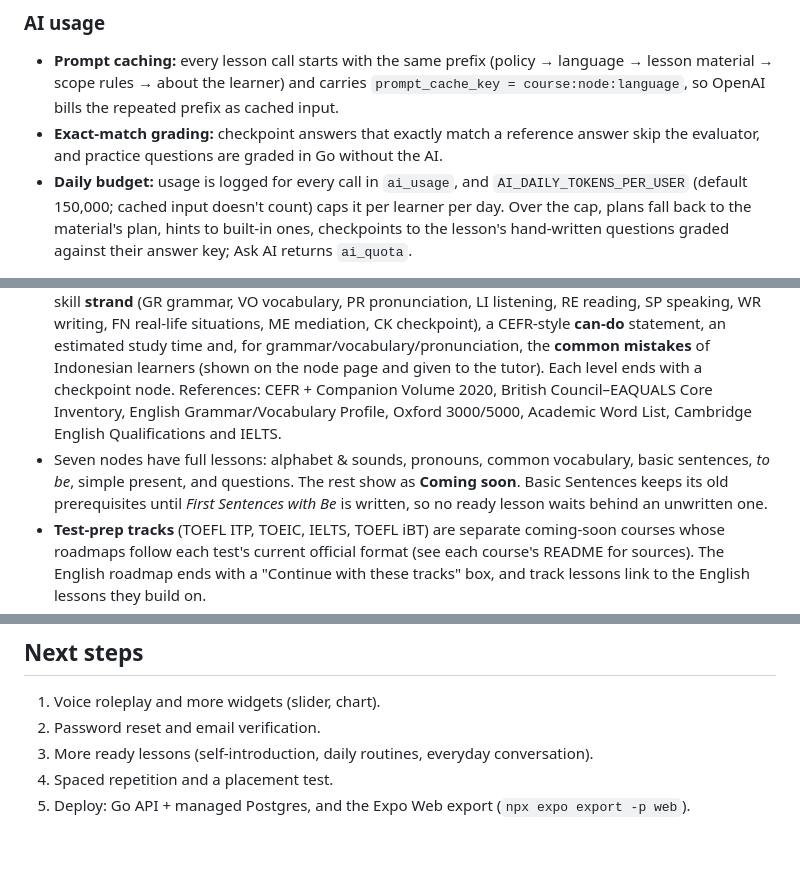
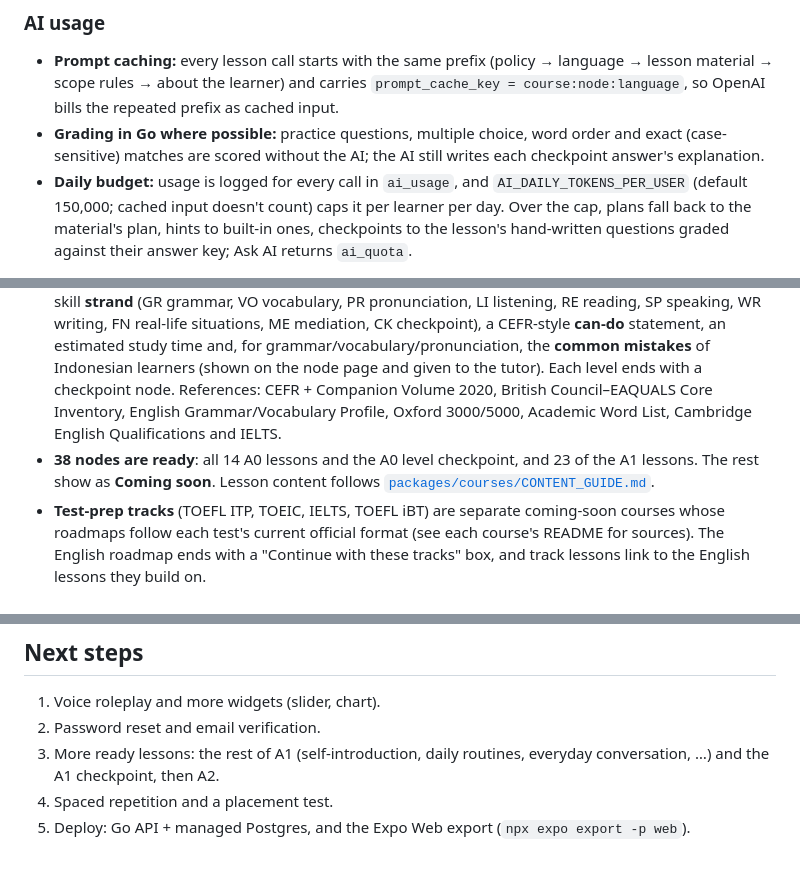
Before and after one commit to ihsanwahyudin/course, a Markdown page: README.md, 3 parts joined by grey strips. GitHub-like rendering.

```diff
--- a/README.md
+++ b/README.md
@@ -189,7 +191,7 @@ The whole app works in **English and Bahasa Indonesia**.
 ### AI usage
 
 - **Prompt caching:** every lesson call starts with the same prefix (policy → language → lesson material → scope rules → about the learner) and carries `prompt_cache_key = course:node:language`, so OpenAI bills the repeated prefix as cached input.
-- **Exact-match grading:** checkpoint answers that exactly match a reference answer skip the evaluator, and practice questions are graded in Go without the AI.
+- **Grading in Go where possible:** practice questions, multiple choice, word order and exact (case-sensitive) matches are scored without the AI; the AI still writes each checkpoint answer's explanation.
 - **Daily budget:** usage is logged for every call in `ai_usage`, and `AI_DAILY_TOKENS_PER_USER` (default 150,000; cached input doesn't count) caps it per learner per day. Over the cap, plans fall back to the material's plan, hints to built-in ones, checkpoints to the lesson's hand-written questions graded against their answer key; Ask AI returns `ai_quota`.
 
 ## Personalization (onboarding) — switched off for now
@@ -229,7 +231,7 @@ Every learner gets the same lessons, objectives, assessments and pass mark. Onbo
   - `lessons/<nodeId>.json`: content for every node marked `ready`.
 - At startup the API validates every course: unique slugs and IDs, valid prerequisites, no cycles, a ready root, and assessment coverage for every objective. It refuses to start if a course is broken.
 - English follows a reviewed CEFR roadmap (version 2026.11.0): **194 nodes** across A0–C2, each with a skill **strand** (GR grammar, VO vocabulary, PR pronunciation, LI listening, RE reading, SP speaking, WR writing, FN real-life situations, ME mediation, CK checkpoint), a CEFR-style **can-do** statement, an estimated study time and, for grammar/vocabulary/pronunciation, the **common mistakes** of Indonesian learners (shown on the node page and given to the tutor). Each level ends with a checkpoint node. References: CEFR + Companion Volume 2020, British Council–EAQUALS Core Inventory, English Grammar/Vocabulary Profile, Oxford 3000/5000, Academic Word List, Cambridge English Qualifications and IELTS.
-- Seven nodes have full lessons: alphabet & sounds, pronouns, common vocabulary, basic sentences, *to be*, simple present, and questions. The rest show as **Coming soon**. Basic Sentences keeps its old prerequisites until *First Sentences with Be* is written, so no ready lesson waits behind an unwritten one.
+- **38 nodes are ready**: all 14 A0 lessons and the A0 level checkpoint, and 23 of the A1 lessons. The rest show as **Coming soon**. Lesson content follows [`packages/courses/CONTENT_GUIDE.md`](packages/courses/CONTENT_GUIDE.md).
 - **Test-prep tracks** (TOEFL ITP, TOEIC, IELTS, TOEFL iBT) are separate coming-soon courses whose roadmaps follow each test's current official format (see each course's README for sources). The English roadmap ends with a "Continue with these tracks" box, and track lessons link to the English lessons they build on.
 - **Adding a course:** copy the `english` folder structure, write `course.json` and the level files, and run the Go tests. The new course then appears in the catalog automatically.
 
@@ -246,6 +248,6 @@ Every learner gets the same lessons, objectives, assessments and pass mark. Onbo
 
 1. Voice roleplay and more widgets (slider, chart).
 2. Password reset and email verification.
-3. More ready lessons (self-introduction, daily routines, everyday conversation).
+3. More ready lessons: the rest of A1 (self-introduction, daily routines, everyday conversation, …) and the A1 checkpoint, then A2.
 4. Spaced repetition and a placement test.
 5. Deploy: Go API + managed Postgres, and the Expo Web export (`npx expo export -p web`).
```
Also changed, not shown: other parts of README.md (+5 -3 lines), CLAUDE.md (added, +50 -0 lines), packages/courses/CONTENT_GUIDE.md (added, +126 -0 lines).
